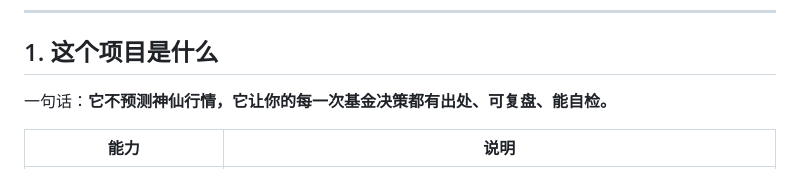
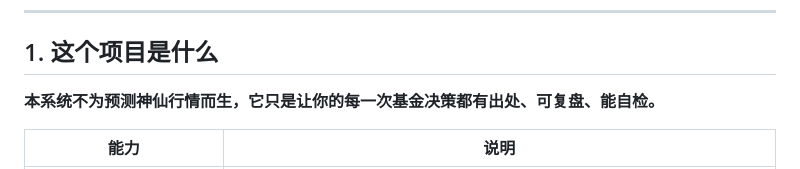
Before and after one commit to Theflowyears/FundAI-AI-Powered-A-Share-Fund-Decision-System, a Markdown page: README.md, the part around the change. GitHub-like rendering.

```diff
--- a/README.md
+++ b/README.md
@@ -13,7 +13,7 @@
 
 ## 1. 这个项目是什么
 
-一句话：**它不预测神仙行情，它让你的每一次基金决策都有出处、可复盘、能自检。**
+**本系统不为预测神仙行情而生，它只是让你的每一次基金决策都有出处、可复盘、能自检。**
 
 | 能力 | 说明 |
 |---|---|
```
